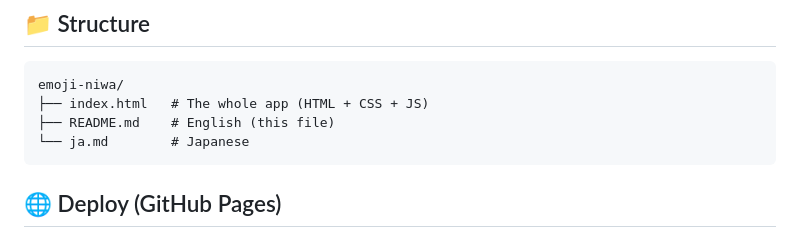
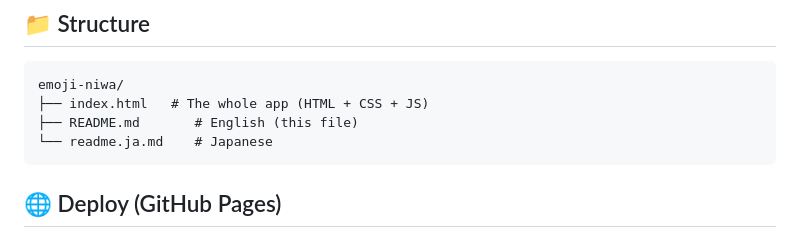
Before and after one commit to 0x5da3/emoji-niwa, a Markdown page: README.md, the part around one of its changes. GitHub-like rendering.

Commit message:
日本語READMEを readme.ja.md にリネーム
ja.md → readme.ja.md。README.md と相互リンク、両ファイルの構成表を更新。

````diff
--- a/README.md
+++ b/README.md
@@ -63,8 +63,8 @@ python3 -m http.server 8000   # → http://localhost:8000
 ```
 emoji-niwa/
 ├── index.html   # The whole app (HTML + CSS + JS)
-├── README.md    # English (this file)
-└── ja.md        # Japanese
+├── README.md       # English (this file)
+└── readme.ja.md    # Japanese
 ```
 
 ## 🌐 Deploy (GitHub Pages)
````
Also changed, not shown: other parts of README.md (+1 -1 lines), readme.ja.md (renamed from ja.md, +2 -2 lines).
